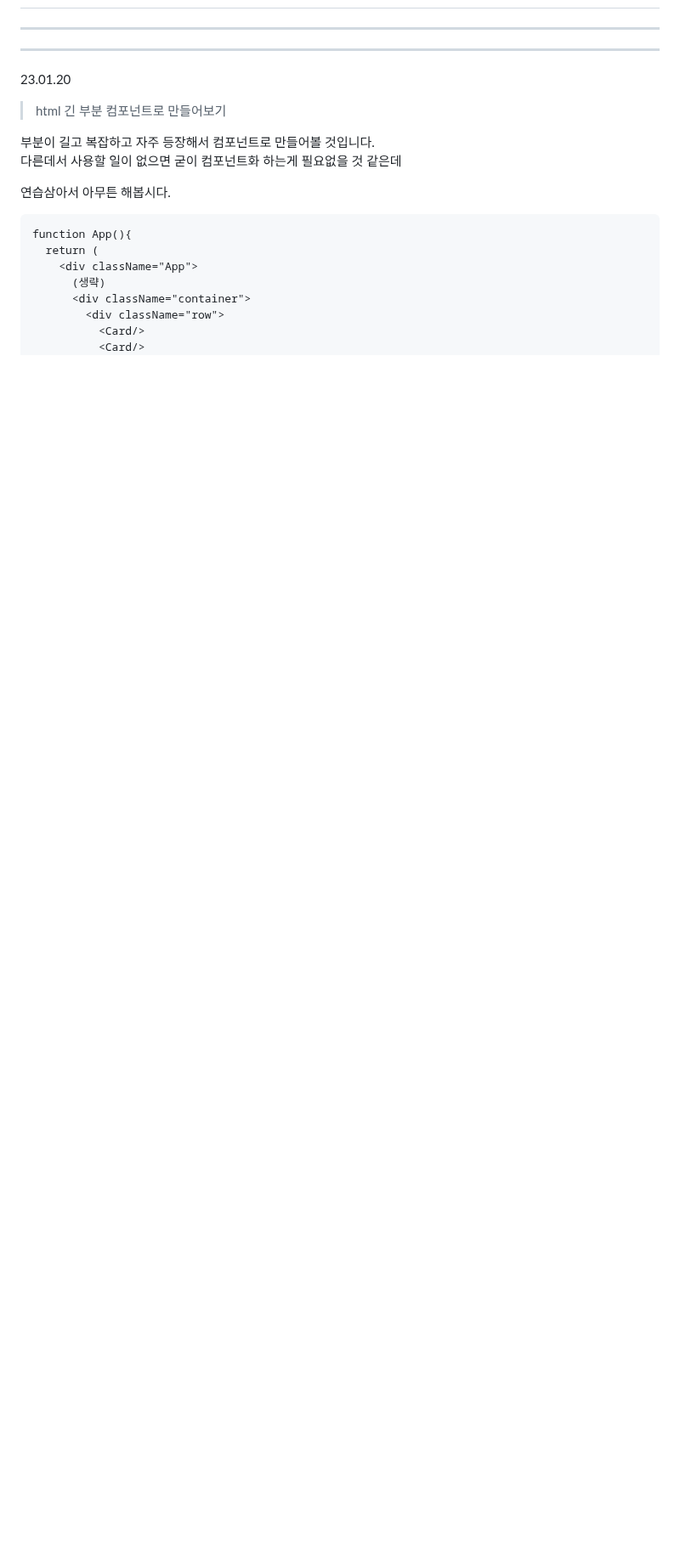
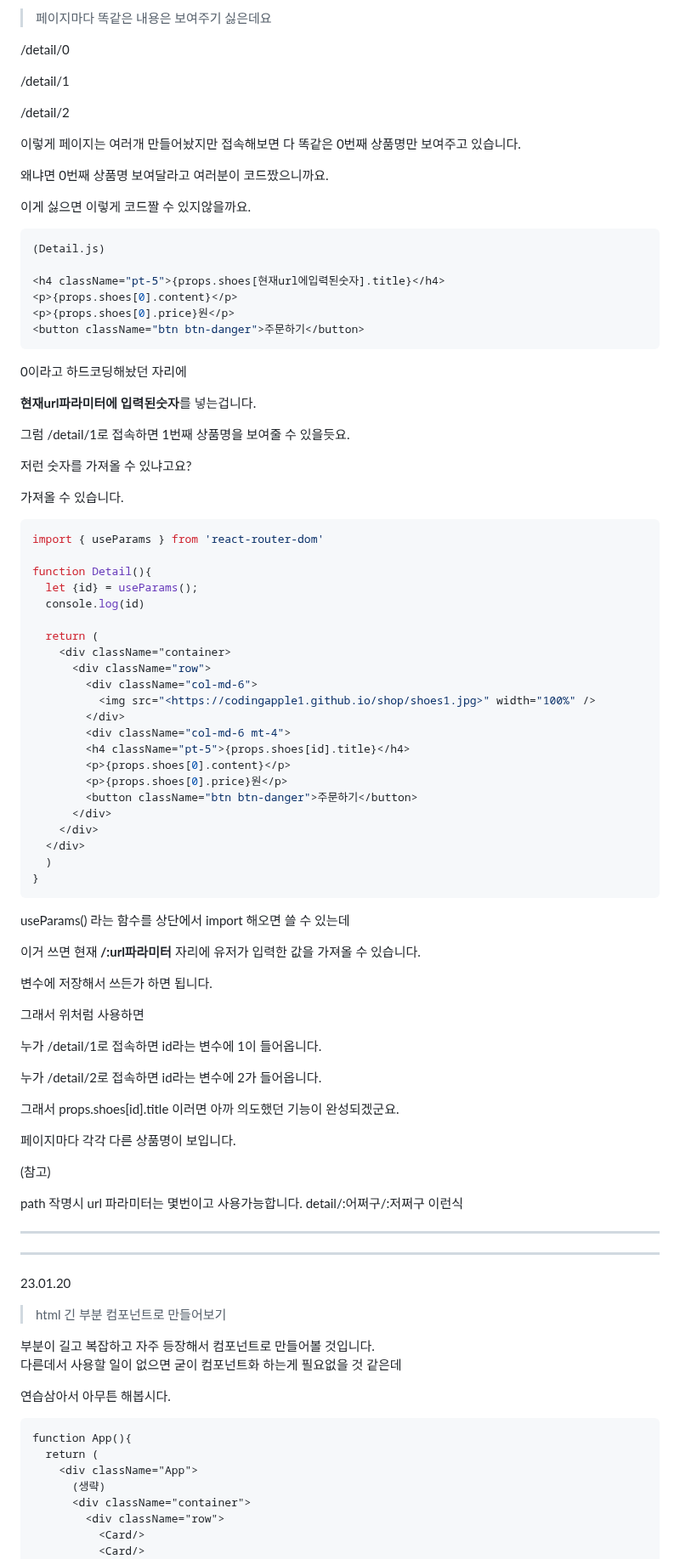
Before and after one commit to hunsang-you/MiriStock, a Markdown page: ldg/README.md, the part around one of its changes. Shown at 85% size. Drawn GitHub-style; blank space fills up the shorter version.

````diff
--- a/ldg/README.md
+++ b/ldg/README.md
@@ -2,3 +96,82 @@
+> 페이지마다 똑같은 내용은 보여주기 싫은데요
+
+/detail/0
+
+/detail/1
+
+/detail/2
+
+이렇게 페이지는 여러개 만들어놨지만 접속해보면 다 똑같은 0번째 상품명만 보여주고 있습니다.
+
+왜냐면 0번째 상품명 보여달라고 여러분이 코드짰으니까요.
+
+이게 싫으면 이렇게 코드짤 수 있지않을까요.
+
+```jsx
+(Detail.js)
+
+<h4 className="pt-5">{props.shoes[현재url에입력된숫자].title}</h4>
+<p>{props.shoes[0].content}</p>
+<p>{props.shoes[0].price}원</p>
+<button className="btn btn-danger">주문하기</button>
+```
+
+0이라고 하드코딩해놨던 자리에
+
+**현재url파라미터에 입력된숫자**를 넣는겁니다.
+
+그럼 /detail/1로 접속하면 1번째 상품명을 보여줄 수 있을듯요.
+
+저런 숫자를 가져올 수 있냐고요?
+
+가져올 수 있습니다.
+
+```jsx
+import { useParams } from 'react-router-dom'
+
+function Detail(){
+  let {id} = useParams();
+  console.log(id)
+
+  return (
+    <div className="container>
+      <div className="row">
+        <div className="col-md-6">
+          <img src="<https://codingapple1.github.io/shop/shoes1.jpg>" width="100%" />
+        </div>
+        <div className="col-md-6 mt-4">
+        <h4 className="pt-5">{props.shoes[id].title}</h4>
+        <p>{props.shoes[0].content}</p>
+        <p>{props.shoes[0].price}원</p>
+        <button className="btn btn-danger">주문하기</button>
+      </div>
+    </div>
+  </div>
+  )
+}
+```
+
+useParams() 라는 함수를 상단에서 import 해오면 쓸 수 있는데
+
+이거 쓰면 현재 **/:url파라미터** 자리에 유저가 입력한 값을 가져올 수 있습니다.
+
+변수에 저장해서 쓰든가 하면 됩니다.
+
+그래서 위처럼 사용하면
+
+누가 /detail/1로 접속하면 id라는 변수에 1이 들어옵니다.
+
+누가 /detail/2로 접속하면 id라는 변수에 2가 들어옵니다.
+
+그래서 props.shoes[id].title 이러면 아까 의도했던 기능이 완성되겠군요.
+
+페이지마다 각각 다른 상품명이 보입니다.
+
+(참고)
+
+path 작명시 url 파라미터는 몇번이고 사용가능합니다. detail/:어쩌구/:저쩌구 이런식
+
+
 
 ---
 
````
Also changed, not shown: other parts of ldg/README.md (+94 -2 lines).
